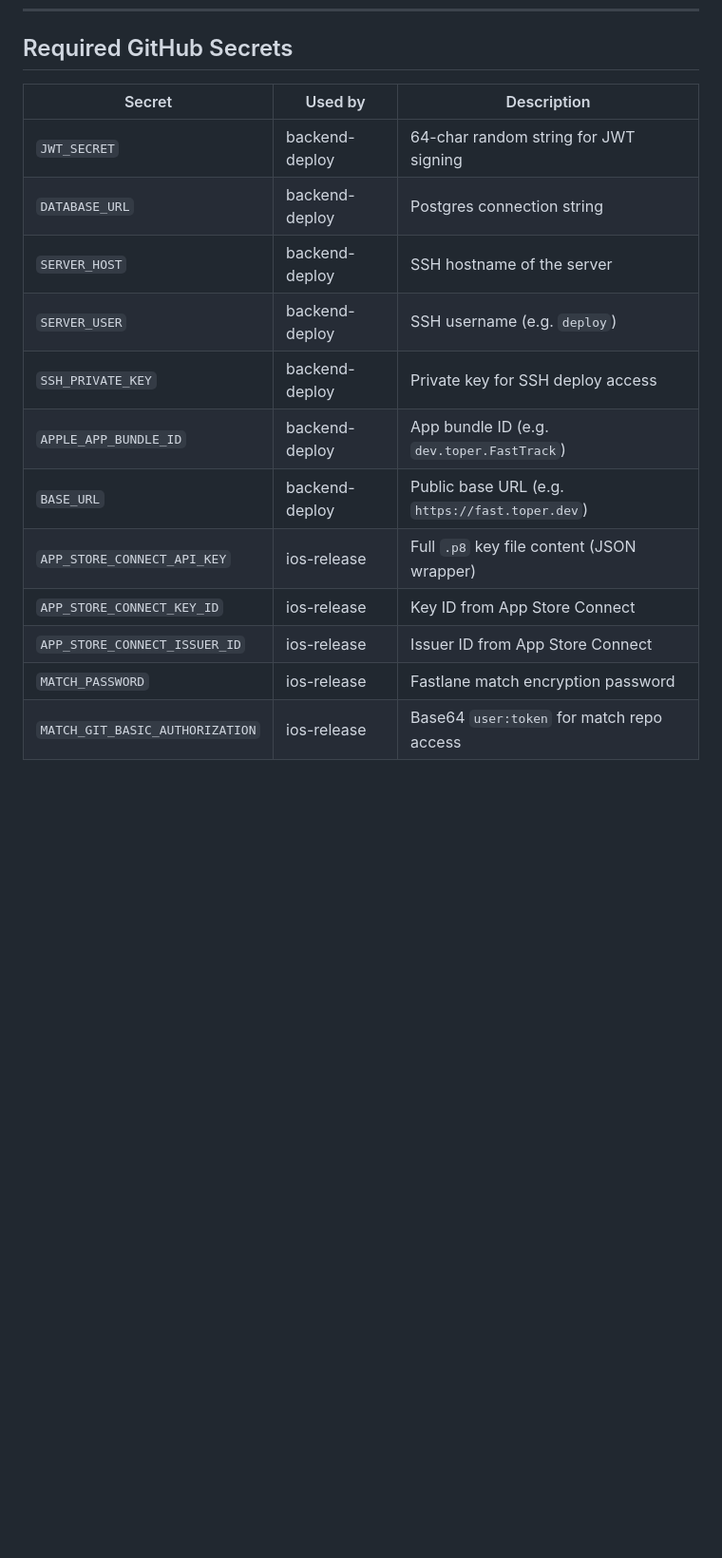
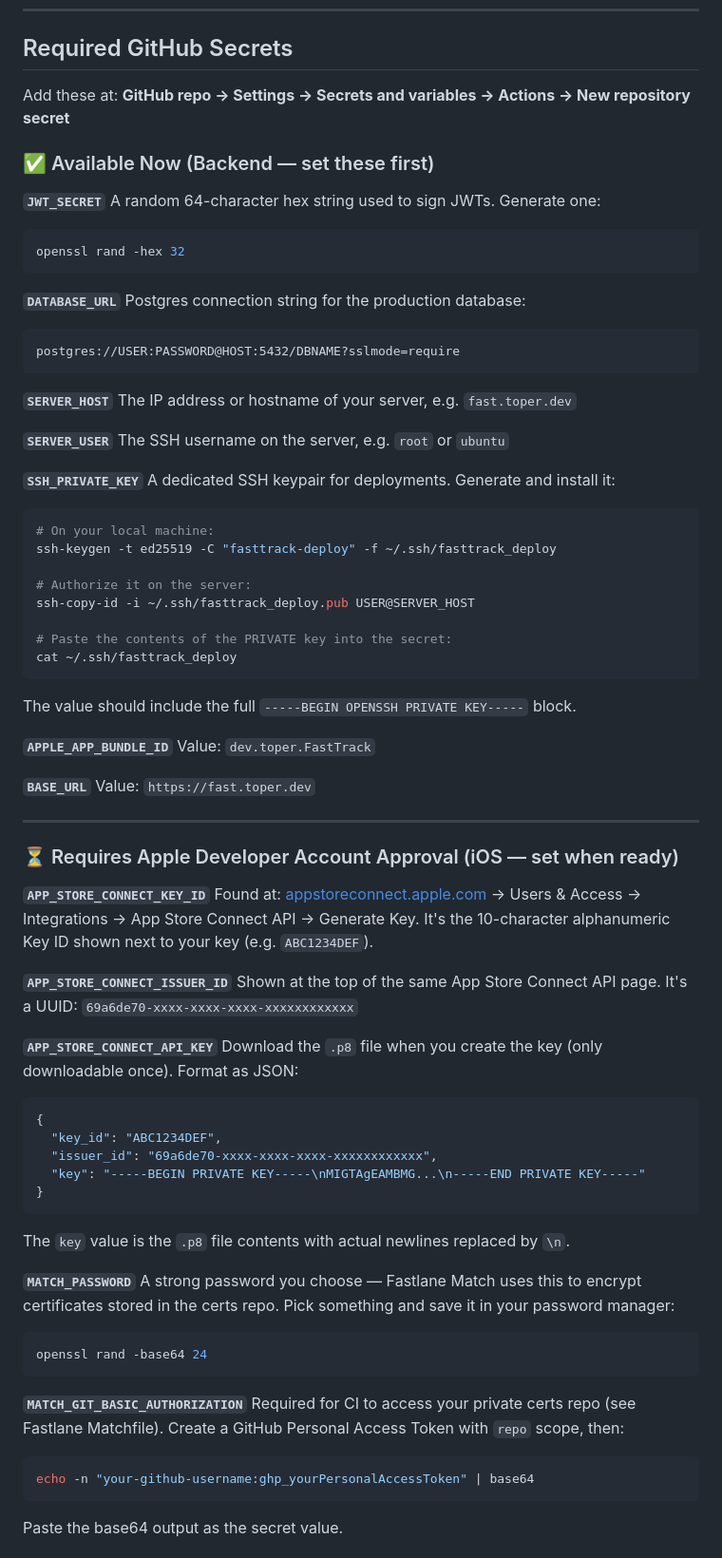
Before and after one commit to jxt1009/fastpass, a Markdown page: docs/RELEASING.md, the part around one of its changes. Shown at 95% size. Rendered like a GitHub page; blank space fills up the shorter version.

Commit message:
docs: expand GitHub secrets guide with generation commands and Apple approval status

````diff
--- a/docs/RELEASING.md
+++ b/docs/RELEASING.md
@@ -91,17 +91,82 @@ This archives, exports, and submits for App Review. Automatic release is **off**
 
 ## Required GitHub Secrets
 
-| Secret | Used by | Description |
-|--------|---------|-------------|
-| `JWT_SECRET` | backend-deploy | 64-char random string for JWT signing |
-| `DATABASE_URL` | backend-deploy | Postgres connection string |
-| `SERVER_HOST` | backend-deploy | SSH hostname of the server |
-| `SERVER_USER` | backend-deploy | SSH username (e.g. `deploy`) |
-| `SSH_PRIVATE_KEY` | backend-deploy | Private key for SSH deploy access |
-| `APPLE_APP_BUNDLE_ID` | backend-deploy | App bundle ID (e.g. `dev.toper.FastTrack`) |
-| `BASE_URL` | backend-deploy | Public base URL (e.g. `https://fast.toper.dev`) |
-| `APP_STORE_CONNECT_API_KEY` | ios-release | Full `.p8` key file content (JSON wrapper) |
-| `APP_STORE_CONNECT_KEY_ID` | ios-release | Key ID from App Store Connect |
-| `APP_STORE_CONNECT_ISSUER_ID` | ios-release | Issuer ID from App Store Connect |
-| `MATCH_PASSWORD` | ios-release | Fastlane match encryption password |
-| `MATCH_GIT_BASIC_AUTHORIZATION` | ios-release | Base64 `user:token` for match repo access |
+Add these at: **GitHub repo → Settings → Secrets and variables → Actions → New repository secret**
+
+### ✅ Available Now (Backend — set these first)
+
+**`JWT_SECRET`**
+A random 64-character hex string used to sign JWTs. Generate one:
+```sh
+openssl rand -hex 32
+```
+
+**`DATABASE_URL`**
+Postgres connection string for the production database:
+```
+postgres://USER:PASSWORD@HOST:5432/DBNAME?sslmode=require
+```
+
+**`SERVER_HOST`**
+The IP address or hostname of your server, e.g. `fast.toper.dev`
+
+**`SERVER_USER`**
+The SSH username on the server, e.g. `root` or `ubuntu`
+
+**`SSH_PRIVATE_KEY`**
+A dedicated SSH keypair for deployments. Generate and install it:
+```sh
+# On your local machine:
+ssh-keygen -t ed25519 -C "fasttrack-deploy" -f ~/.ssh/fasttrack_deploy
+
+# Authorize it on the server:
+ssh-copy-id -i ~/.ssh/fasttrack_deploy.pub USER@SERVER_HOST
+
+# Paste the contents of the PRIVATE key into the secret:
+cat ~/.ssh/fasttrack_deploy
+```
+The value should include the full `-----BEGIN OPENSSH PRIVATE KEY-----` block.
+
+**`APPLE_APP_BUNDLE_ID`**
+Value: `dev.toper.FastTrack`
+
+**`BASE_URL`**
+Value: `https://fast.toper.dev`
+
+---
+
+### ⏳ Requires Apple Developer Account Approval (iOS — set when ready)
+
+**`APP_STORE_CONNECT_KEY_ID`**
+Found at: [appstoreconnect.apple.com](https://appstoreconnect.apple.com) → Users & Access → Integrations → App Store Connect API → Generate Key.
+It's the 10-character alphanumeric Key ID shown next to your key (e.g. `ABC1234DEF`).
+
+**`APP_STORE_CONNECT_ISSUER_ID`**
+Shown at the top of the same App Store Connect API page.
+It's a UUID: `69a6de70-xxxx-xxxx-xxxx-xxxxxxxxxxxx`
+
+**`APP_STORE_CONNECT_API_KEY`**
+Download the `.p8` file when you create the key (only downloadable once). Format as JSON:
+```json
+{
+  "key_id": "ABC1234DEF",
+  "issuer_id": "69a6de70-xxxx-xxxx-xxxx-xxxxxxxxxxxx",
+  "key": "-----BEGIN PRIVATE KEY-----\nMIGTAgEAMBMG...\n-----END PRIVATE KEY-----"
+}
+```
+The `key` value is the `.p8` file contents with actual newlines replaced by `\n`.
+
+**`MATCH_PASSWORD`**
+A strong password you choose — Fastlane Match uses this to encrypt certificates stored in the certs repo. Pick something and save it in your password manager:
+```sh
+openssl rand -base64 24
+```
+
+**`MATCH_GIT_BASIC_AUTHORIZATION`**
+Required for CI to access your private certs repo (see Fastlane Matchfile).
+Create a GitHub Personal Access Token with `repo` scope, then:
+```sh
+echo -n "your-github-username:ghp_yourPersonalAccessToken" | base64
+```
+Paste the base64 output as the secret value.
+
````
Also changed, not shown: other parts of docs/RELEASING.md (+18 -0 lines).
